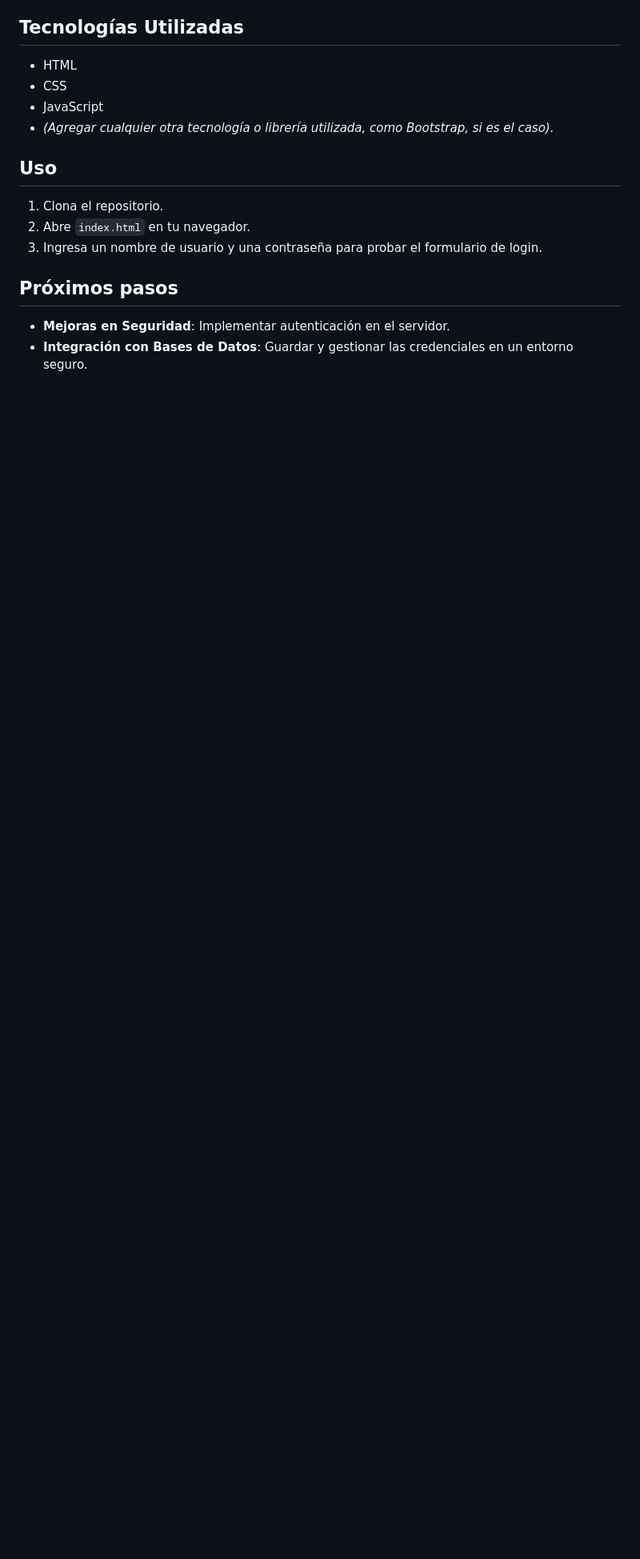
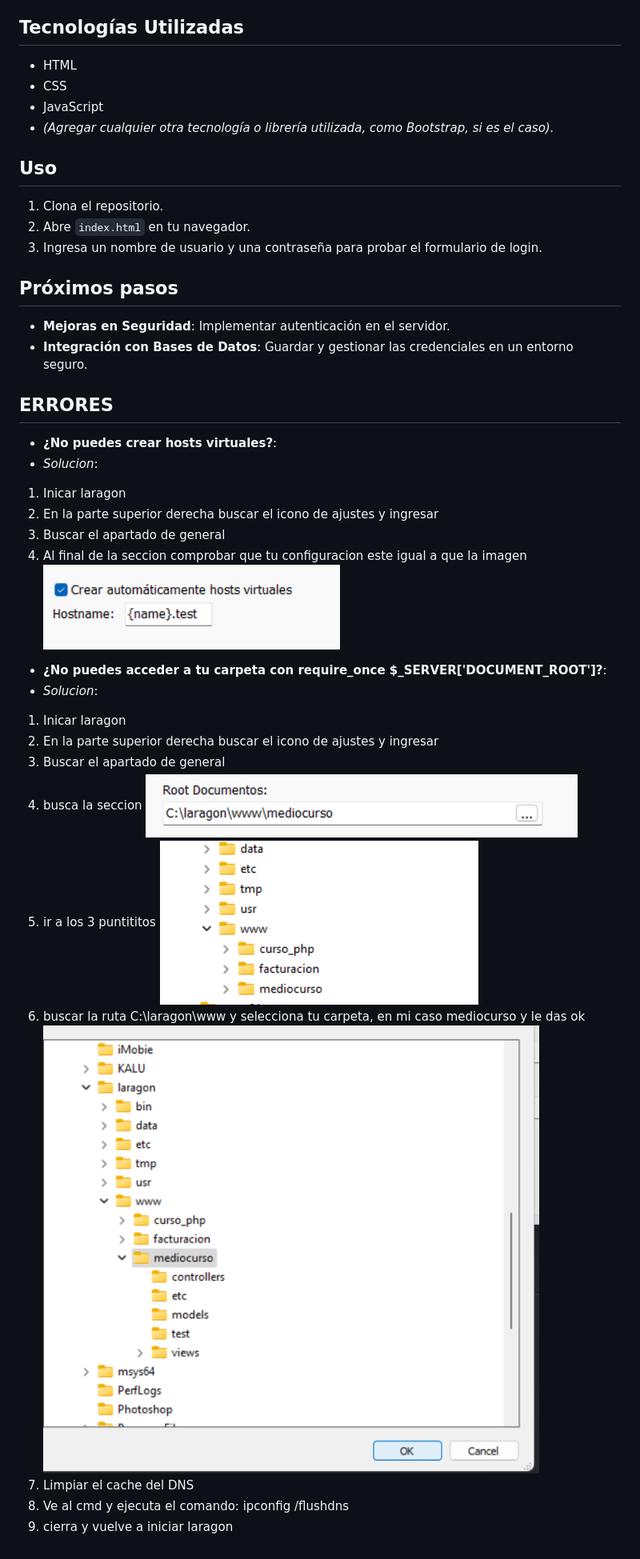
Before and after one commit to paultb3/medioCurso, a Markdown page: Readme.md, the part around the change printed below. Shown: that part at 80% size. GitHub-like rendering; pictures changed too: views/img/error.png (added), views/img/error1.png (added), views/img/error2.png (added); blank space fills up the shorter version.

```diff
--- a/Readme.md
+++ b/Readme.md
@@ -26,3 +26,27 @@ Este repositorio contiene una aplicación web sencilla para realizar autenticaci
 
 - **Mejoras en Seguridad**: Implementar autenticación en el servidor.
 - **Integración con Bases de Datos**: Guardar y gestionar las credenciales en un entorno seguro.
+
+## ERRORES
+- **¿No puedes crear hosts virtuales?**:
+- *Solucion*:
+1. Inicar laragon
+2. En la parte superior derecha buscar el icono de ajustes y ingresar
+3. Buscar el apartado de general
+4. Al final de la seccion comprobar que tu configuracion este igual a que la imagen
+![](./views/img/error.png)
+
+- **¿No puedes acceder a tu carpeta con require_once $_SERVER['DOCUMENT_ROOT']?**:
+- *Solucion*:
+1. Inicar laragon
+2. En la parte superior derecha buscar el icono de ajustes y ingresar
+3. Buscar el apartado de general
+4. busca la seccion
+![](./views/img/error1.png)
+5. ir a los 3 puntititos
+![](./views/img/error2.png)
+6. buscar la ruta C:\laragon\www y selecciona tu carpeta, en mi caso mediocurso y le das ok
+![](./views/img/error3.png)
+7. Limpiar el cache del DNS
+8. Ve al cmd y ejecuta el comando: ipconfig /flushdns
+9. cierra y vuelve a iniciar laragon
```
Also changed, not shown: other parts of Readme.md (+1 -1 lines), 16 other files.
